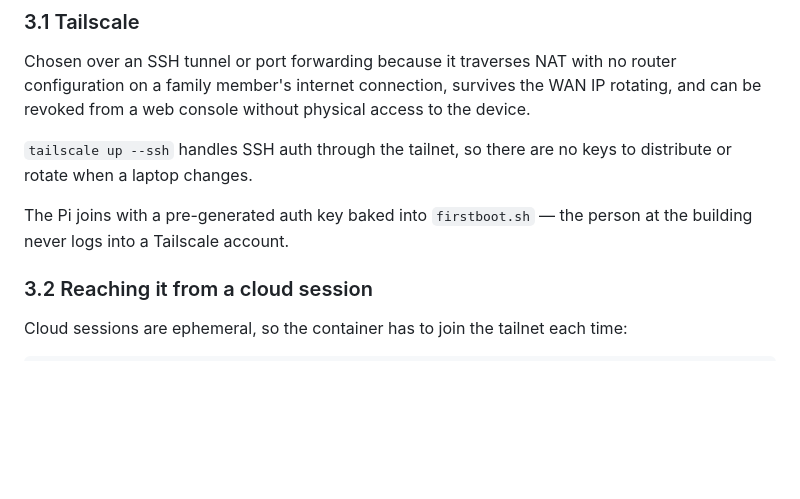
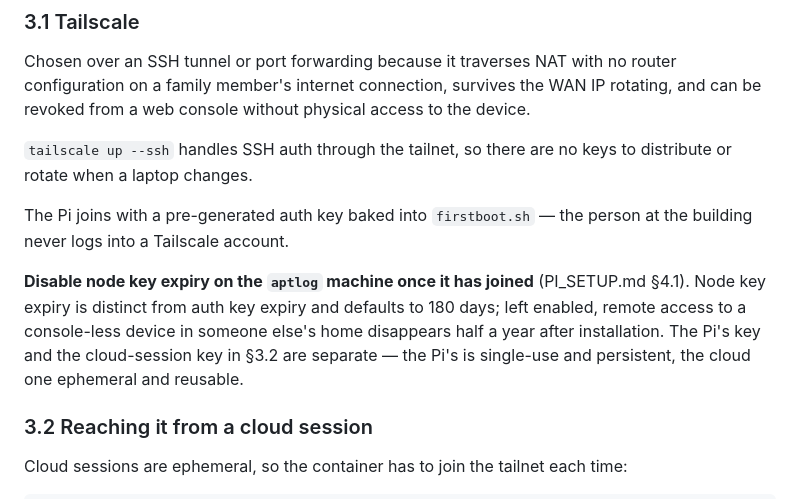
Before and after one commit to sequeirajonathan/Automated-Patient-Time-Log, a Markdown page: docs/OPERATIONS.md, the part around the change. GitHub-like rendering; blank space fills up the shorter version.

```diff
--- a/docs/OPERATIONS.md
+++ b/docs/OPERATIONS.md
@@ -160,6 +160,12 @@ distribute or rotate when a laptop changes.
 The Pi joins with a pre-generated auth key baked into `firstboot.sh` — the person at the
 building never logs into a Tailscale account.
 
+**Disable node key expiry on the `aptlog` machine once it has joined** (PI_SETUP.md §4.1).
+Node key expiry is distinct from auth key expiry and defaults to 180 days; left enabled,
+remote access to a console-less device in someone else's home disappears half a year after
+installation. The Pi's key and the cloud-session key in §3.2 are separate — the Pi's is
+single-use and persistent, the cloud one ephemeral and reusable.
+
 ### 3.2 Reaching it from a cloud session
 
 Cloud sessions are ephemeral, so the container has to join the tailnet each time:
```
Also changed, not shown: docs/PI_SETUP.md (+16 -0 lines).
